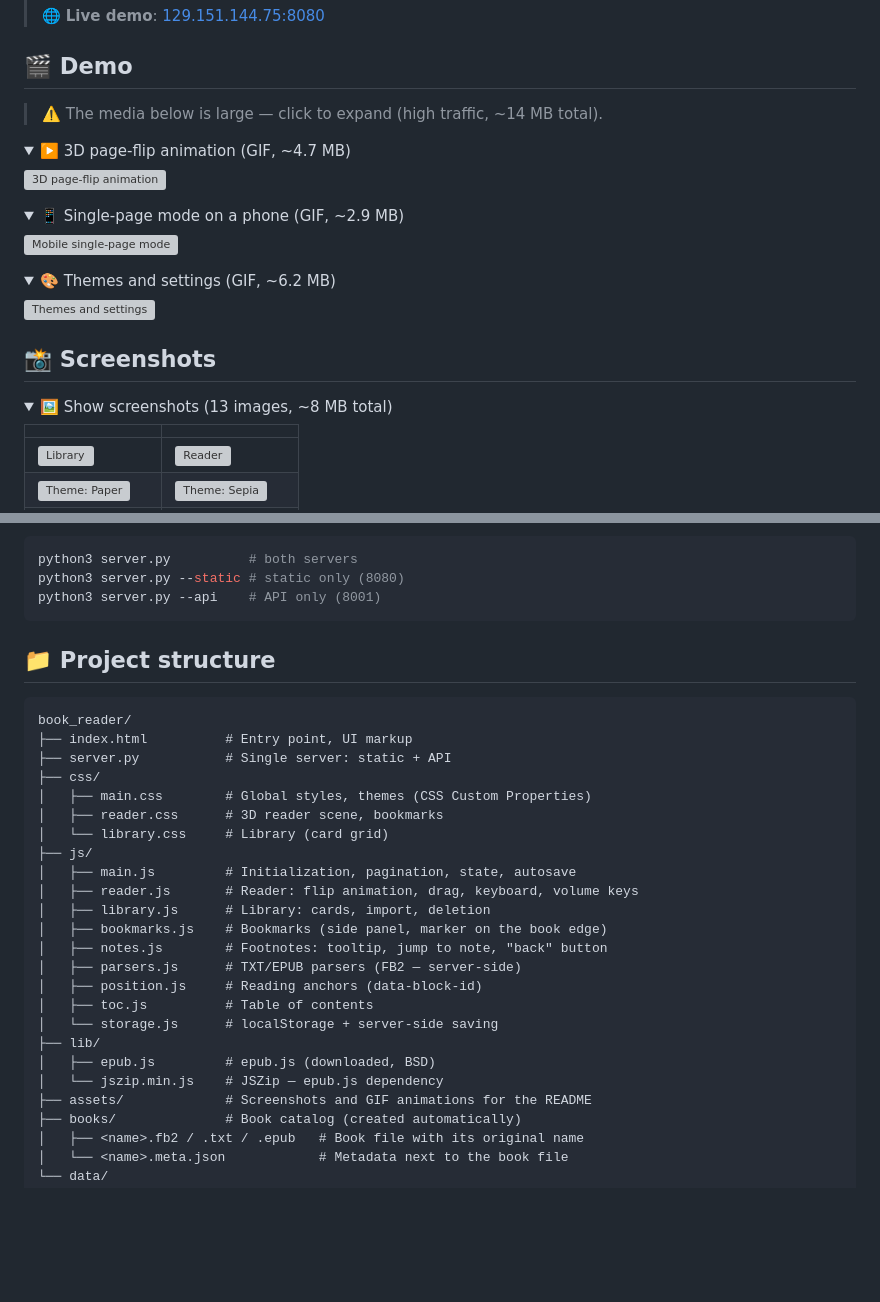
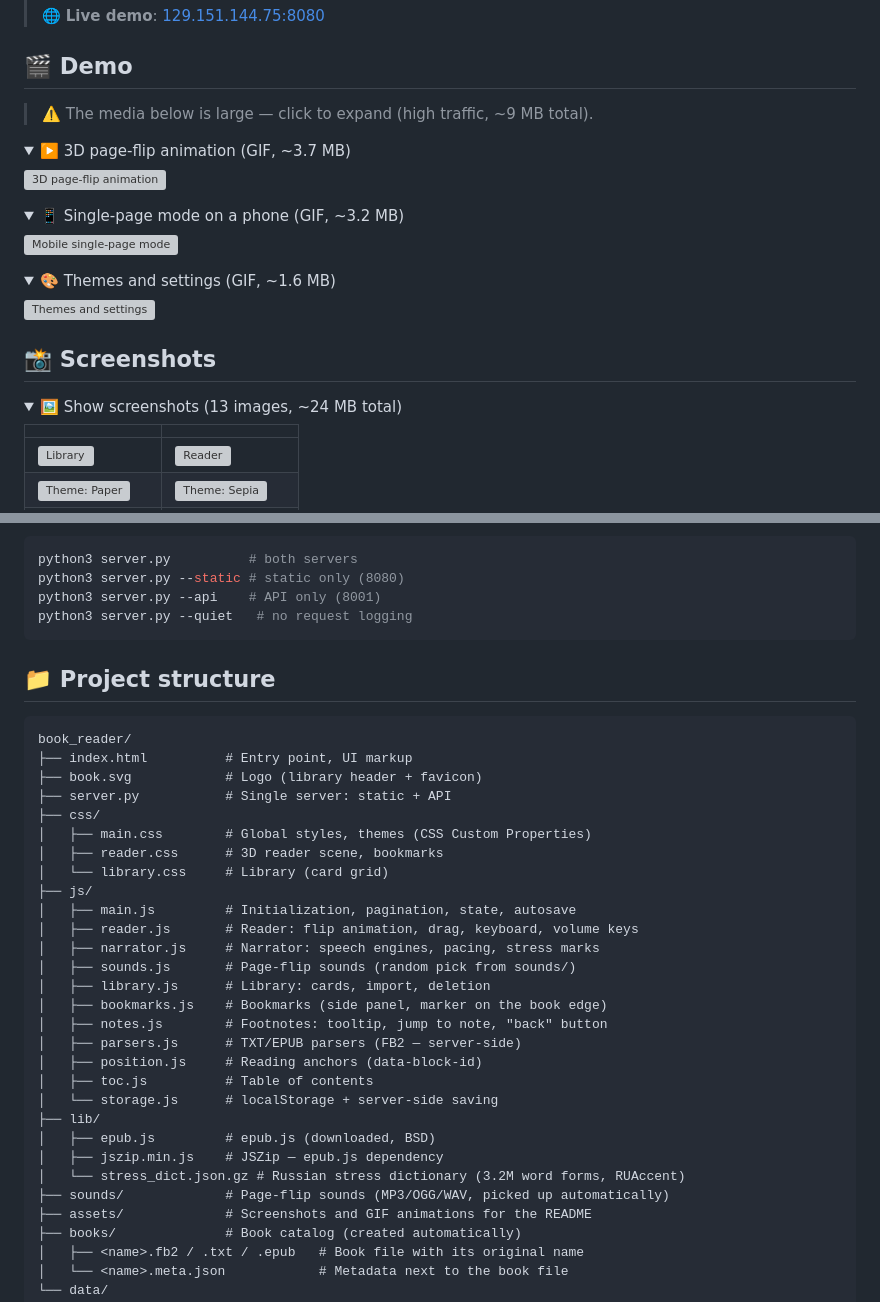
Before and after one commit to Hiddenath/book_reader, a Markdown page: README.md, 2 parts joined by grey strips. Drawn GitHub-style; folded sections open; blank space fills up the shorter version; grey boxes are pictures that could not be loaded.

Commit message:
fix readme
Signed-off-by: hiddenath <hiddenath@gmail.com>

````diff
--- a/README.md
+++ b/README.md
@@ -8,24 +8,24 @@
 
 ## 🎬 Demo
 
-> ⚠️ The media below is large — click to expand (high traffic, ~14 MB total).
+> ⚠️ The media below is large — click to expand (high traffic, ~9 MB total).
 
 <details>
-<summary>▶️ 3D page-flip animation (GIF, ~4.7 MB)</summary>
+<summary>▶️ 3D page-flip animation (GIF, ~3.7 MB)</summary>
 
 ![3D page-flip animation](assets/gif/reader-flip.gif)
 
 </details>
 
 <details>
-<summary>📱 Single-page mode on a phone (GIF, ~2.9 MB)</summary>
+<summary>📱 Single-page mode on a phone (GIF, ~3.2 MB)</summary>
 
 ![Mobile single-page mode](assets/gif/reader-flip-mobile.gif)
 
 </details>
 
 <details>
-<summary>🎨 Themes and settings (GIF, ~6.2 MB)</summary>
+<summary>🎨 Themes and settings (GIF, ~1.6 MB)</summary>
 
 ![Themes and settings](assets/gif/settings-themes.gif)
 
@@ -34,7 +34,7 @@
 ## 📸 Screenshots
 
 <details>
-<summary>🖼️ Show screenshots (13 images, ~8 MB total)</summary>
+<summary>🖼️ Show screenshots (13 images, ~24 MB total)</summary>
 
 |                                                              |                                                            |
 | ------------------------------------------------------------ | ---------------------------------------------------------- |
@@ -137,6 +137,7 @@ Options:
 python3 server.py          # both servers
 python3 server.py --static # static only (8080)
 python3 server.py --api    # API only (8001)
+python3 server.py --quiet   # no request logging
 ```
 
 ## 📁 Project structure
@@ -144,6 +145,7 @@ python3 server.py --api    # API only (8001)
 ```
 book_reader/
 ├── index.html          # Entry point, UI markup
+├── book.svg            # Logo (library header + favicon)
 ├── server.py           # Single server: static + API
 ├── css/
 │   ├── main.css        # Global styles, themes (CSS Custom Properties)
@@ -152,6 +154,8 @@ book_reader/
 ├── js/
 │   ├── main.js         # Initialization, pagination, state, autosave
 │   ├── reader.js       # Reader: flip animation, drag, keyboard, volume keys
+│   ├── narrator.js     # Narrator: speech engines, pacing, stress marks
+│   ├── sounds.js       # Page-flip sounds (random pick from sounds/)
 │   ├── library.js      # Library: cards, import, deletion
 │   ├── bookmarks.js    # Bookmarks (side panel, marker on the book edge)
 │   ├── notes.js        # Footnotes: tooltip, jump to note, "back" button
@@ -161,7 +165,9 @@ book_reader/
 │   └── storage.js      # localStorage + server-side saving
 ├── lib/
 │   ├── epub.js         # epub.js (downloaded, BSD)
-│   └── jszip.min.js    # JSZip — epub.js dependency
+│   ├── jszip.min.js    # JSZip — epub.js dependency
+│   └── stress_dict.json.gz # Russian stress dictionary (3.2M word forms, RUAccent)
+├── sounds/             # Page-flip sounds (MP3/OGG/WAV, picked up automatically)
 ├── assets/             # Screenshots and GIF animations for the README
 ├── books/              # Book catalog (created automatically)
 │   ├── <name>.fb2 / .txt / .epub   # Book file with its original name
````
Also changed, not shown: README.ru.md (+21 -19 lines).
